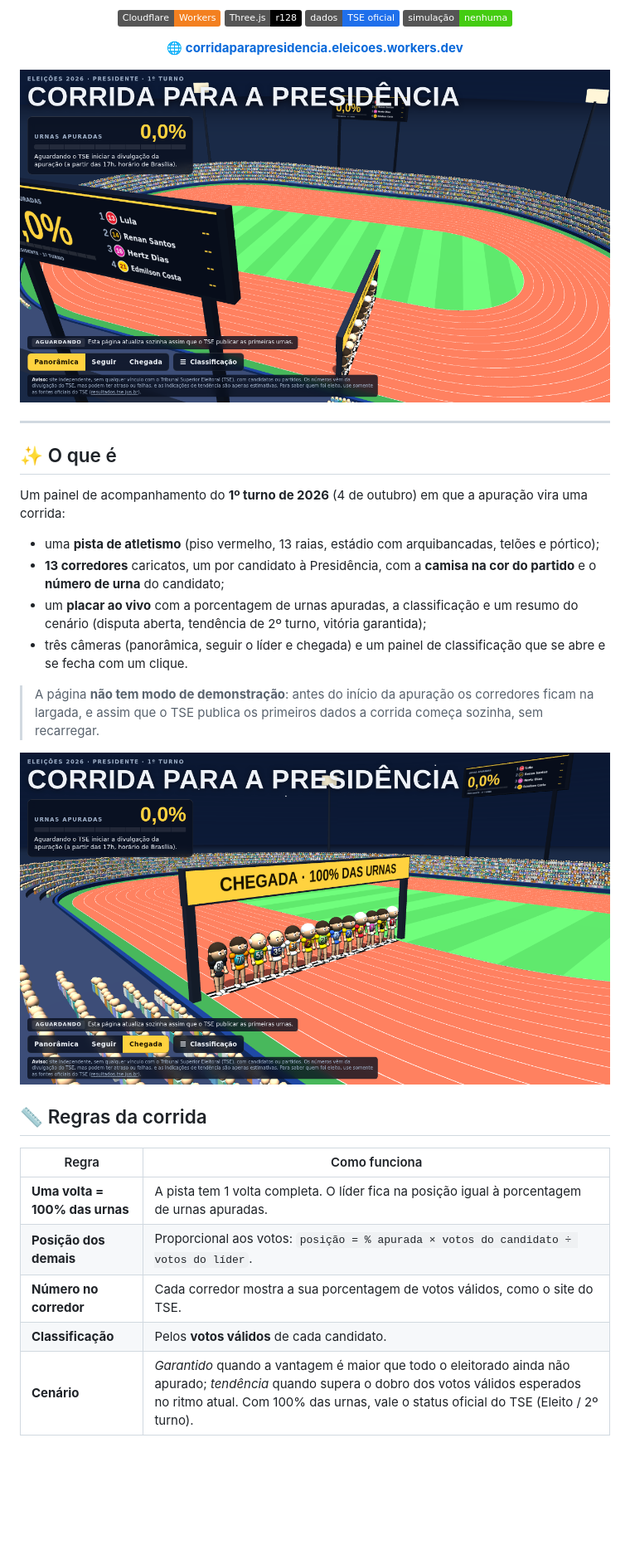
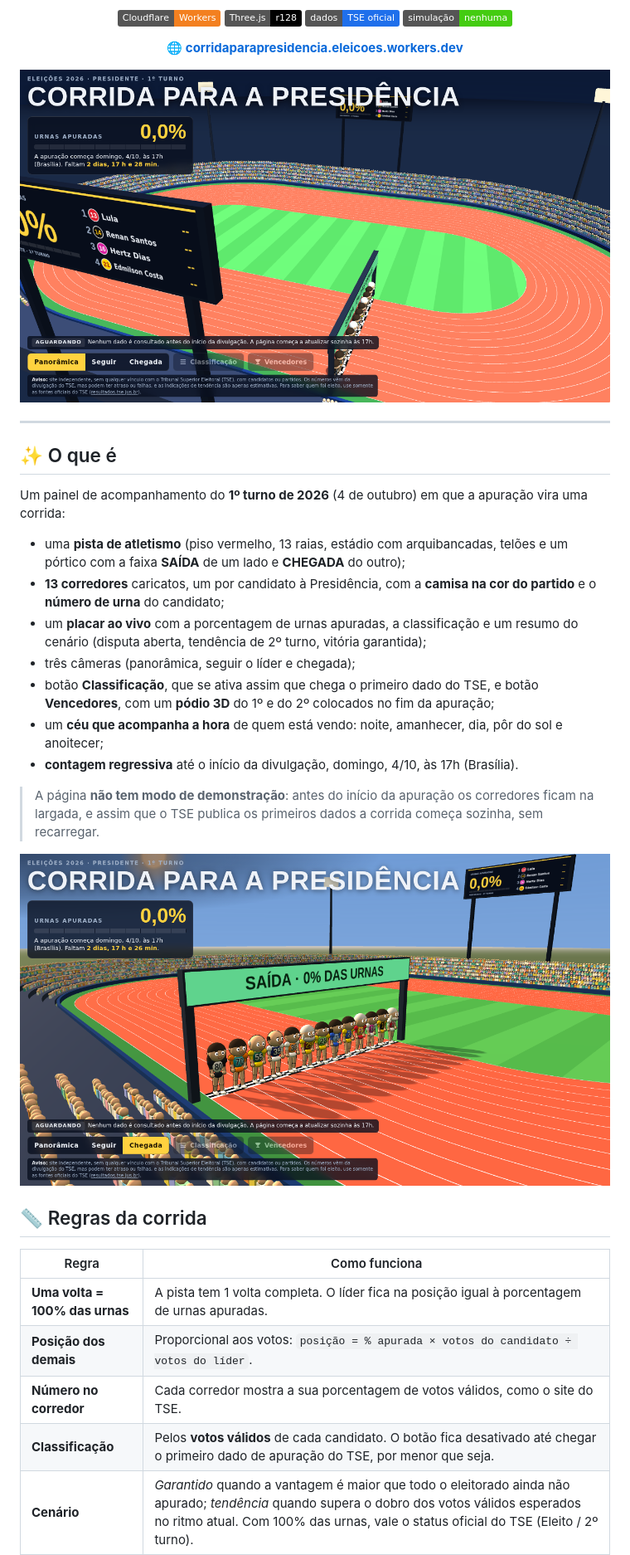
Before and after one commit to celibertojr/corrida-para-presidencia, a Markdown page: README.md, the part around one of its changes. Shown at 83% size. GitHub-like rendering; pictures changed too: docs/chegada.png, docs/panoramica.png; badges without logos; blank space fills up the shorter version.

```diff
--- a/README.md
+++ b/README.md
@@ -24,10 +24,13 @@ Todos os números vêm da divulgação oficial do TSE.
 
 Um painel de acompanhamento do **1º turno de 2026** (4 de outubro) em que a apuração vira uma corrida:
 
-- uma **pista de atletismo** (piso vermelho, 13 raias, estádio com arquibancadas, telões e pórtico);
+- uma **pista de atletismo** (piso vermelho, 13 raias, estádio com arquibancadas, telões e um pórtico com a faixa **SAÍDA** de um lado e **CHEGADA** do outro);
 - **13 corredores** caricatos, um por candidato à Presidência, com a **camisa na cor do partido** e o **número de urna** do candidato;
 - um **placar ao vivo** com a porcentagem de urnas apuradas, a classificação e um resumo do cenário (disputa aberta, tendência de 2º turno, vitória garantida);
-- três câmeras (panorâmica, seguir o líder e chegada) e um painel de classificação que se abre e se fecha com um clique.
+- três câmeras (panorâmica, seguir o líder e chegada);
+- botão **Classificação**, que se ativa assim que chega o primeiro dado do TSE, e botão **Vencedores**, com um **pódio 3D** do 1º e do 2º colocados no fim da apuração;
+- um **céu que acompanha a hora** de quem está vendo: noite, amanhecer, dia, pôr do sol e anoitecer;
+- **contagem regressiva** até o início da divulgação, domingo, 4/10, às 17h (Brasília).
 
 > A página **não tem modo de demonstração**: antes do início da apuração os corredores ficam na largada, e assim que o TSE publica os primeiros dados a corrida começa sozinha, sem recarregar.
 
@@ -42,6 +45,6 @@ Um painel de acompanhamento do **1º turno de 2026** (4 de outubro) em que a apu
 | **Uma volta = 100% das urnas** | A pista tem 1 volta completa. O líder fica na posição igual à porcentagem de urnas apuradas. |
 | **Posição dos demais** | Proporcional aos votos: `posição = % apurada × votos do candidato ÷ votos do líder`. |
 | **Número no corredor** | Cada corredor mostra a sua porcentagem de votos válidos, como o site do TSE. |
-| **Classificação** | Pelos **votos válidos** de cada candidato. |
+| **Classificação** | Pelos **votos válidos** de cada candidato. O botão fica desativado até chegar o primeiro dado de apuração do TSE, por menor que seja. |
 | **Cenário** | *Garantido* quando a vantagem é maior que todo o eleitorado ainda não apurado; *tendência* quando supera o dobro dos votos válidos esperados no ritmo atual. Com 100% das urnas, vale o status oficial do TSE (Eleito / 2º turno). |
 | **Botão "Vencedores"** | Abre um pódio 3D com o 1º (degrau mais alto) e o 2º colocados. Fica desativado até passar de **99%** das urnas apuradas; se a diferença entre o 1º e o 2º ainda estiver dentro da margem de incerteza dos votos que faltam (o maior entre 10% dos votos válidos restantes e 3,29 desvios-padrão do sorteio multinomial), só libera com **99,99%**. O resultado do pódio é parcial até o TSE divulgar o final. |
```
Also changed, not shown: other parts of README.md (+40 -8 lines), docs/ceu-horarios.png (added), 1 other file.
